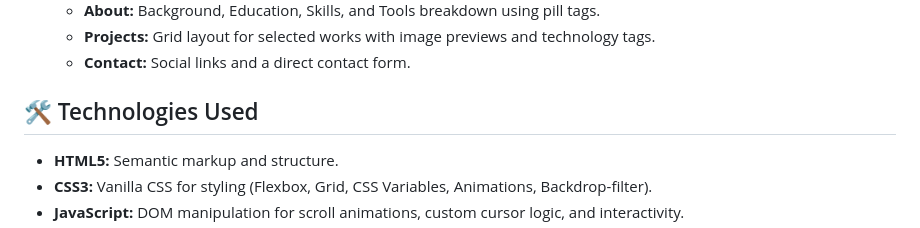
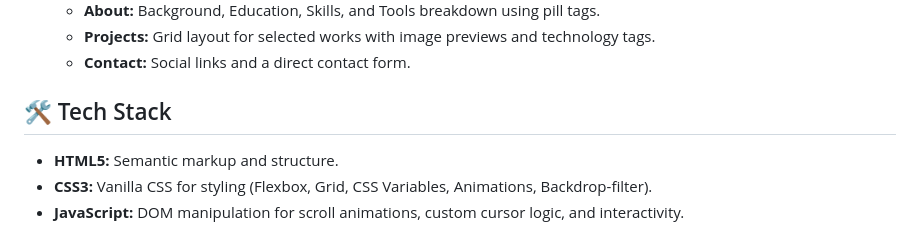
Before and after one commit to Himesh-D/My-Portfolio-, a Markdown page: README.md, the part around the change. Drawn GitHub-style.

Commit message:
Deploy Test

```diff
--- a/README.md
+++ b/README.md
@@ -21,7 +21,7 @@ A modern, glassmorphic personal developer portfolio built entirely with HTML, CS
     *   **Projects:** Grid layout for selected works with image previews and technology tags.
     *   **Contact:** Social links and a direct contact form.
 
-## 🛠️ Technologies Used
+## 🛠️ Tech Stack
 
 *   **HTML5:** Semantic markup and structure.
 *   **CSS3:** Vanilla CSS for styling (Flexbox, Grid, CSS Variables, Animations, Backdrop-filter).
```
